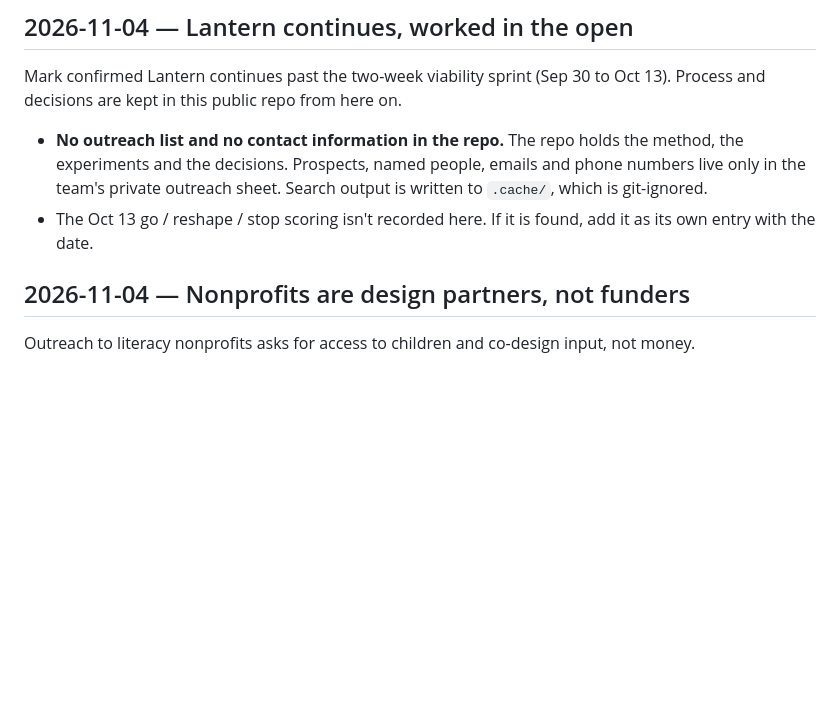
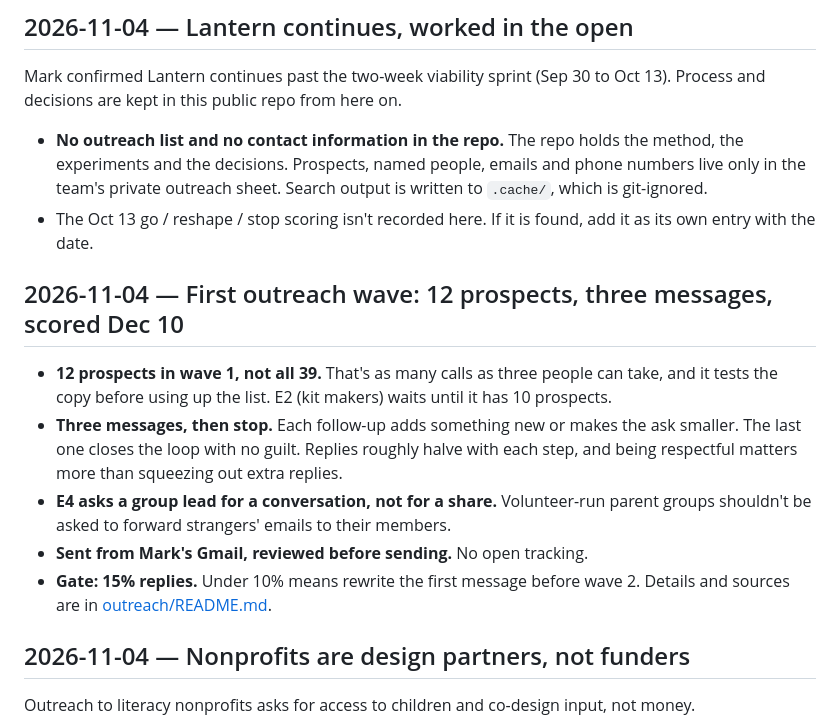
Before and after one commit to Mark-lichman/stanford-edtech-hackathon, a Markdown page: docs/decisions.md, the part around the change. Drawn GitHub-style; blank space fills up the shorter version.

```diff
--- a/docs/decisions.md
+++ b/docs/decisions.md
@@ -14,6 +14,19 @@ Process and decisions are kept in this public repo from here on.
   is git-ignored.
 - The Oct 13 go / reshape / stop scoring isn't recorded here. If it is found, add it
   as its own entry with the date.
+
+## 2026-11-04 — First outreach wave: 12 prospects, three messages, scored Dec 10
+
+- **12 prospects in wave 1, not all 39.** That's as many calls as three people can take, and
+  it tests the copy before using up the list. E2 (kit makers) waits until it has 10 prospects.
+- **Three messages, then stop.** Each follow-up adds something new or makes the ask smaller.
+  The last one closes the loop with no guilt. Replies roughly halve with each step, and
+  being respectful matters more than squeezing out extra replies.
+- **E4 asks a group lead for a conversation, not for a share.** Volunteer-run parent groups
+  shouldn't be asked to forward strangers' emails to their members.
+- **Sent from Mark's Gmail, reviewed before sending.** No open tracking.
+- **Gate: 15% replies.** Under 10% means rewrite the first message before wave 2.
+  Details and sources are in [outreach/README.md](outreach/README.md).
 
 ## 2026-11-04 — Nonprofits are design partners, not funders
 
```
Also changed, not shown: docs/outreach/README.md (+68 -3 lines).
